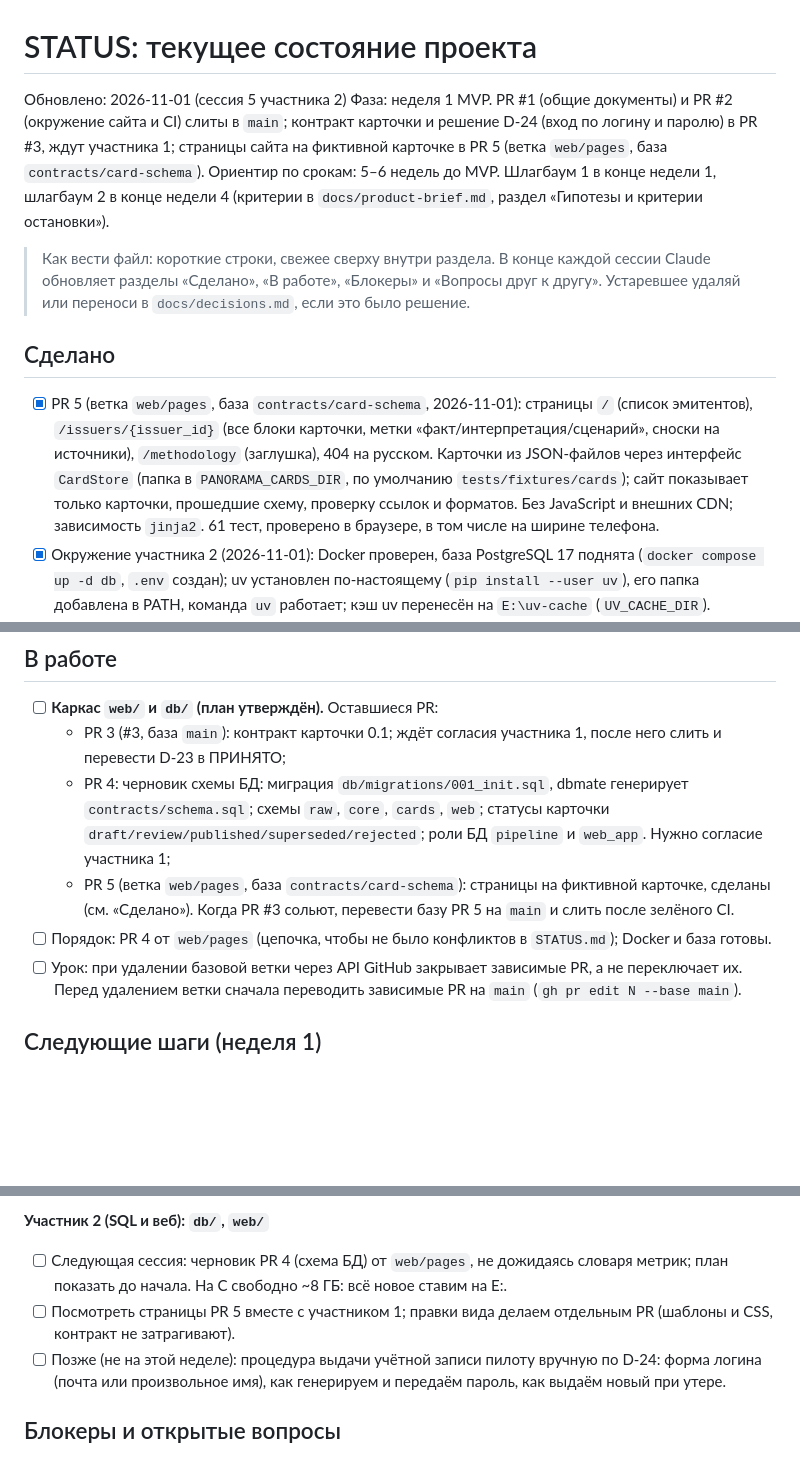
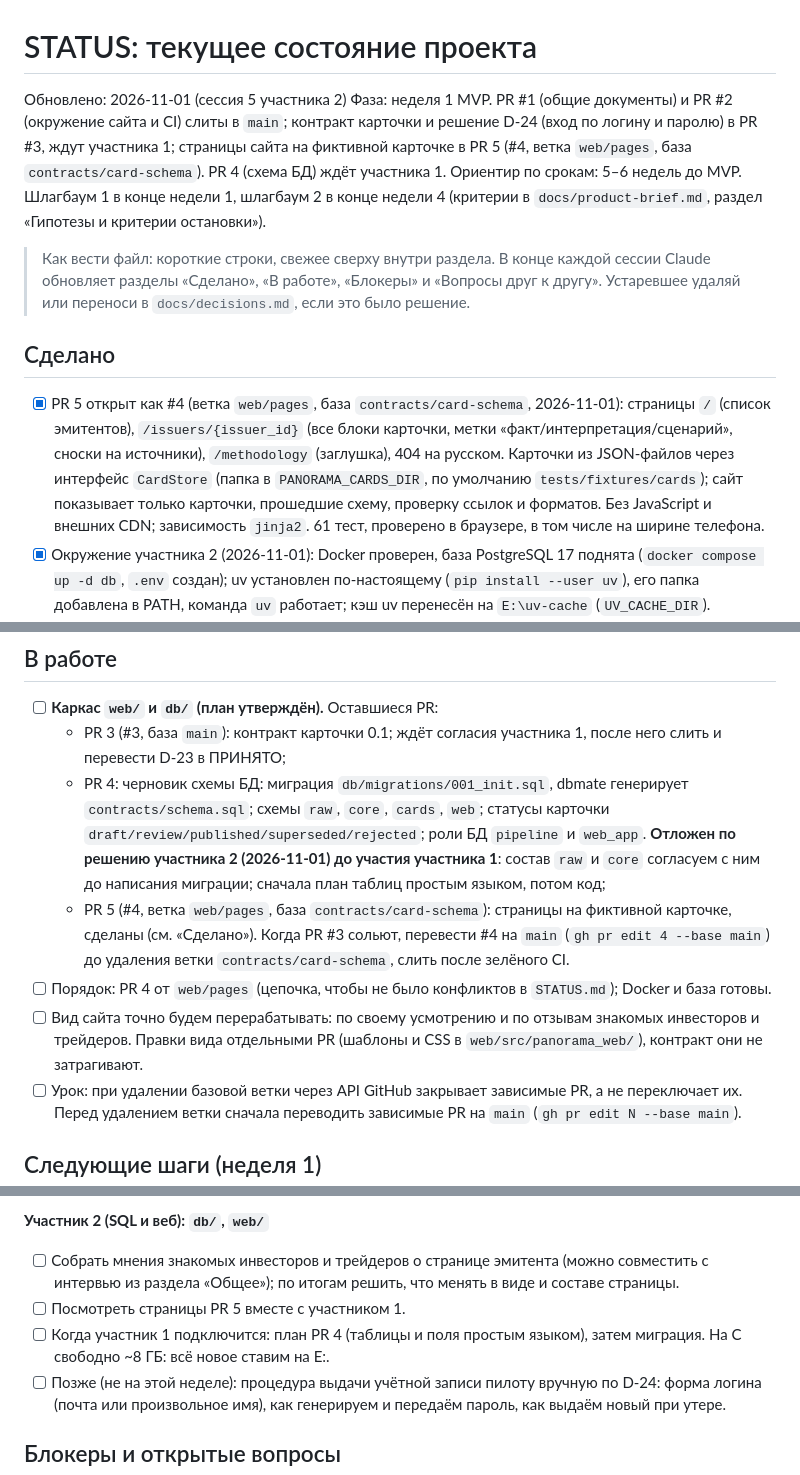
Before and after one commit to DeFishy/panorama-ai, a Markdown page: STATUS.md, 3 parts joined by grey strips. Rendered like a GitHub page; blank space fills up the shorter version.

Commit message:
STATUS: PR 4 отложен до участника 1, вид сайта по отзывам инвесторов
Co-Authored-By: Claude Opus 5.5 <noreply@anthropic.com>

```diff
--- a/STATUS.md
+++ b/STATUS.md
@@ -1,14 +1,14 @@
 # STATUS: текущее состояние проекта
 
 Обновлено: 2026-11-01 (сессия 5 участника 2)
-Фаза: неделя 1 MVP. PR #1 (общие документы) и PR #2 (окружение сайта и CI) слиты в `main`; контракт карточки и решение D-24 (вход по логину и паролю) в PR #3, ждут участника 1; страницы сайта на фиктивной карточке в PR 5 (ветка `web/pages`, база `contracts/card-schema`).
+Фаза: неделя 1 MVP. PR #1 (общие документы) и PR #2 (окружение сайта и CI) слиты в `main`; контракт карточки и решение D-24 (вход по логину и паролю) в PR #3, ждут участника 1; страницы сайта на фиктивной карточке в PR 5 (#4, ветка `web/pages`, база `contracts/card-schema`). PR 4 (схема БД) ждёт участника 1.
 Ориентир по срокам: 5–6 недель до MVP. Шлагбаум 1 в конце недели 1, шлагбаум 2 в конце недели 4 (критерии в `docs/product-brief.md`, раздел «Гипотезы и критерии остановки»).
 
 > Как вести файл: короткие строки, свежее сверху внутри раздела. В конце каждой сессии Claude обновляет разделы «Сделано», «В работе», «Блокеры» и «Вопросы друг к другу». Устаревшее удаляй или переноси в `docs/decisions.md`, если это было решение.
 
 ## Сделано
 
-- [x] PR 5 (ветка `web/pages`, база `contracts/card-schema`, 2026-11-01): страницы `/` (список эмитентов), `/issuers/{issuer_id}` (все блоки карточки, метки «факт/интерпретация/сценарий», сноски на источники), `/methodology` (заглушка), 404 на русском. Карточки из JSON-файлов через интерфейс `CardStore` (папка в `PANORAMA_CARDS_DIR`, по умолчанию `tests/fixtures/cards`); сайт показывает только карточки, прошедшие схему, проверку ссылок и форматов. Без JavaScript и внешних CDN; зависимость `jinja2`. 61 тест, проверено в браузере, в том числе на ширине телефона.
+- [x] PR 5 открыт как #4 (ветка `web/pages`, база `contracts/card-schema`, 2026-11-01): страницы `/` (список эмитентов), `/issuers/{issuer_id}` (все блоки карточки, метки «факт/интерпретация/сценарий», сноски на источники), `/methodology` (заглушка), 404 на русском. Карточки из JSON-файлов через интерфейс `CardStore` (папка в `PANORAMA_CARDS_DIR`, по умолчанию `tests/fixtures/cards`); сайт показывает только карточки, прошедшие схему, проверку ссылок и форматов. Без JavaScript и внешних CDN; зависимость `jinja2`. 61 тест, проверено в браузере, в том числе на ширине телефона.
 - [x] Окружение участника 2 (2026-11-01): Docker проверен, база PostgreSQL 17 поднята (`docker compose up -d db`, `.env` создан); uv установлен по-настоящему (`pip install --user uv`), его папка добавлена в PATH, команда `uv` работает; кэш uv перенесён на `E:\uv-cache` (`UV_CACHE_DIR`).
 - [x] Вход пилотов по логину и паролю (D-24, ПРИНЯТО 2026-11-01): учётные записи заводим сами, без регистрации и восстановления пароля на сайте; CLAUDE.md и `docs/product-brief.md` поправлены.
 - [x] Docker Desktop установлен участником 2 (2026-11-01), данные Docker в `E:\docker-data`.
@@ -31,9 +31,10 @@
 
 - [ ] **Каркас `web/` и `db/` (план утверждён).** Оставшиеся PR:
   - PR 3 (#3, база `main`): контракт карточки 0.1; ждёт согласия участника 1, после него слить и перевести D-23 в ПРИНЯТО;
-  - PR 4: черновик схемы БД: миграция `db/migrations/001_init.sql`, dbmate генерирует `contracts/schema.sql`; схемы `raw`, `core`, `cards`, `web`; статусы карточки `draft/review/published/superseded/rejected`; роли БД `pipeline` и `web_app`. Нужно согласие участника 1;
-  - PR 5 (ветка `web/pages`, база `contracts/card-schema`): страницы на фиктивной карточке, сделаны (см. «Сделано»). Когда PR #3 сольют, перевести базу PR 5 на `main` и слить после зелёного CI.
+  - PR 4: черновик схемы БД: миграция `db/migrations/001_init.sql`, dbmate генерирует `contracts/schema.sql`; схемы `raw`, `core`, `cards`, `web`; статусы карточки `draft/review/published/superseded/rejected`; роли БД `pipeline` и `web_app`. **Отложен по решению участника 2 (2026-11-01) до участия участника 1**: состав `raw` и `core` согласуем с ним до написания миграции; сначала план таблиц простым языком, потом код;
+  - PR 5 (#4, ветка `web/pages`, база `contracts/card-schema`): страницы на фиктивной карточке, сделаны (см. «Сделано»). Когда PR #3 сольют, перевести #4 на `main` (`gh pr edit 4 --base main`) до удаления ветки `contracts/card-schema`, слить после зелёного CI.
 - [ ] Порядок: PR 4 от `web/pages` (цепочка, чтобы не было конфликтов в `STATUS.md`); Docker и база готовы.
+- [ ] Вид сайта точно будем перерабатывать: по своему усмотрению и по отзывам знакомых инвесторов и трейдеров. Правки вида отдельными PR (шаблоны и CSS в `web/src/panorama_web/`), контракт они не затрагивают.
 - [ ] Урок: при удалении базовой ветки через API GitHub закрывает зависимые PR, а не переключает их. Перед удалением ветки сначала переводить зависимые PR на `main` (`gh pr edit N --base main`).
 
 ## Следующие шаги (неделя 1)
@@ -50,8 +51,9 @@
 - [ ] Проверить, какие данные доступны по 10 эмитентам и на каких условиях их можно использовать.
 
 **Участник 2 (SQL и веб): `db/`, `web/`**
-- [ ] Следующая сессия: черновик PR 4 (схема БД) от `web/pages`, не дожидаясь словаря метрик; план показать до начала. На C свободно ~8 ГБ: всё новое ставим на E:.
-- [ ] Посмотреть страницы PR 5 вместе с участником 1; правки вида делаем отдельным PR (шаблоны и CSS, контракт не затрагивают).
+- [ ] Собрать мнения знакомых инвесторов и трейдеров о странице эмитента (можно совместить с интервью из раздела «Общее»); по итогам решить, что менять в виде и составе страницы.
+- [ ] Посмотреть страницы PR 5 вместе с участником 1.
+- [ ] Когда участник 1 подключится: план PR 4 (таблицы и поля простым языком), затем миграция. На C свободно ~8 ГБ: всё новое ставим на E:.
 - [ ] Позже (не на этой неделе): процедура выдачи учётной записи пилоту вручную по D-24: форма логина (почта или произвольное имя), как генерируем и передаём пароль, как выдаём новый при утере.
 
 ## Блокеры и открытые вопросы
```
Also changed, not shown: other parts of STATUS.md (+3 -2 lines).
